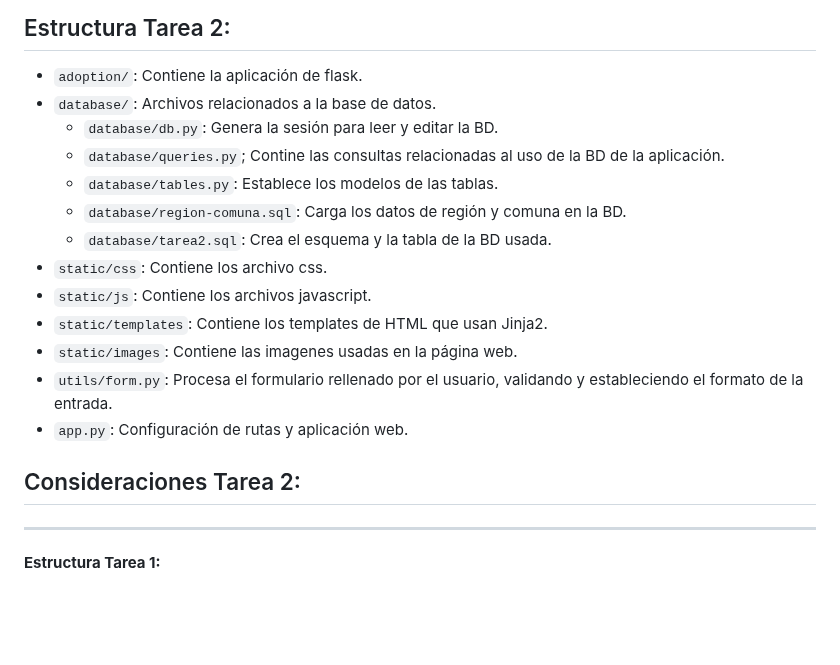
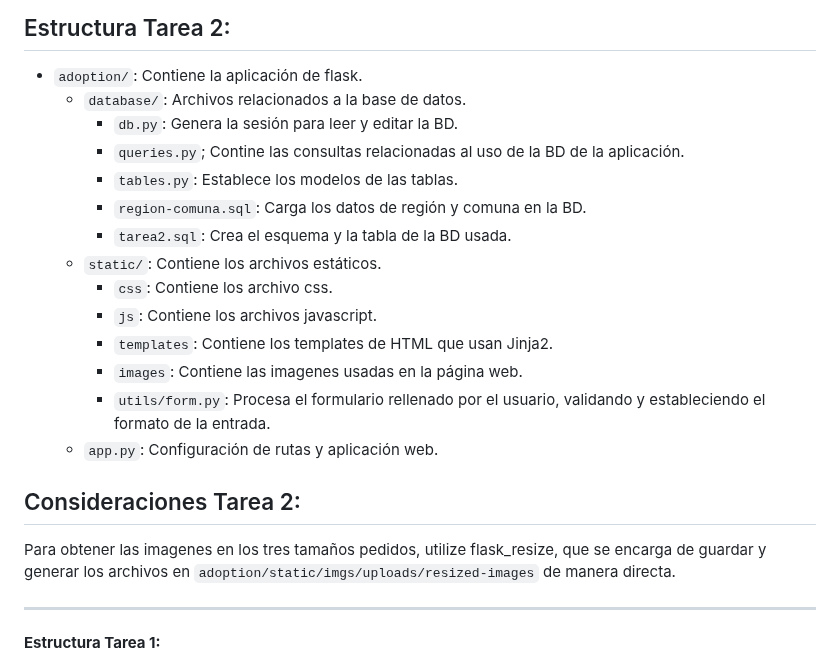
Before and after one commit to chimera-z/desarrollo_web_anish_samtani, a Markdown page: README.md, the part around the change. GitHub-like rendering; blank space fills up the shorter version.

```diff
--- a/README.md
+++ b/README.md
@@ -2,20 +2,21 @@
 
 ## Estructura Tarea 2:
 - `adoption/`: Contiene la aplicación de flask.
-- `database/`: Archivos relacionados a la base de datos.
-  - `database/db.py`: Genera la sesión para leer y editar la BD.
-  - `database/queries.py`; Contine las consultas relacionadas al uso de la BD de la aplicación.
-  - `database/tables.py`: Establece los modelos de las tablas.
-  - `database/region-comuna.sql`: Carga los datos de región y comuna en la BD.
-  - `database/tarea2.sql`: Crea el esquema y la tabla de la BD usada.
-- `static/css`: Contiene los archivo css.
-- `static/js`: Contiene los archivos javascript.
-- `static/templates`: Contiene los templates de HTML que usan Jinja2.
-- `static/images`: Contiene las imagenes usadas en la página web.
-- `utils/form.py`: Procesa el formulario rellenado por el usuario, validando y estableciendo el formato de la entrada.
-- `app.py`: Configuración de rutas y aplicación web.
+  - `database/`: Archivos relacionados a la base de datos.
+    - `db.py`: Genera la sesión para leer y editar la BD.
+    - `queries.py`; Contine las consultas relacionadas al uso de la BD de la aplicación.
+    - `tables.py`: Establece los modelos de las tablas.
+    - `region-comuna.sql`: Carga los datos de región y comuna en la BD.
+    - `tarea2.sql`: Crea el esquema y la tabla de la BD usada.
+  - `static/`: Contiene los archivos estáticos.
+    - `css`: Contiene los archivo css.
+    - `js`: Contiene los archivos javascript.
+    - `templates`: Contiene los templates de HTML que usan Jinja2.
+    - `images`: Contiene las imagenes usadas en la página web.
+    - `utils/form.py`: Procesa el formulario rellenado por el usuario, validando y estableciendo el formato de la entrada.
+  - `app.py`: Configuración de rutas y aplicación web.
 ## Consideraciones Tarea 2:
-
+Para obtener las imagenes en los tres tamaños pedidos, utilize flask_resize, que se encarga de guardar y generar los archivos en `adoption/static/imgs/uploads/resized-images` de manera directa.
 
 ---
 
```
